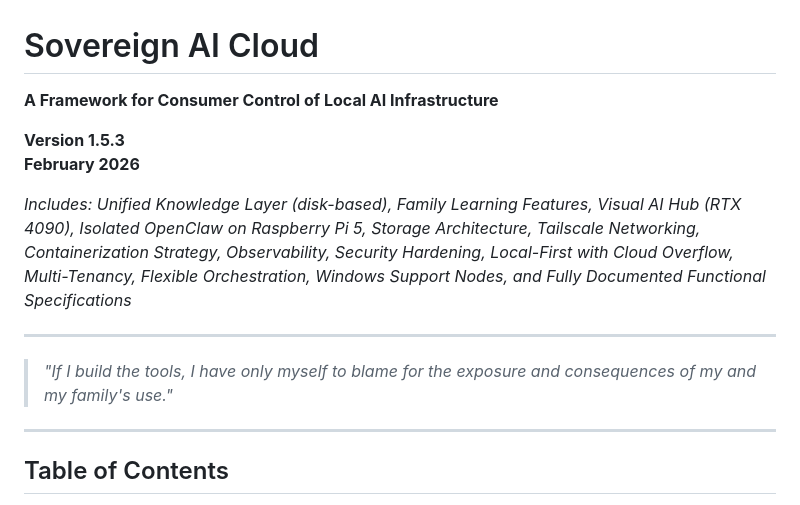
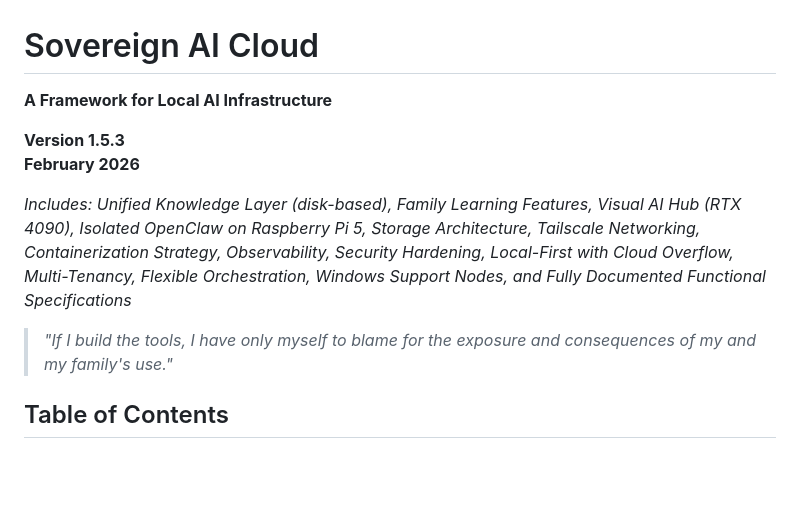
Before and after one commit to johnmcswain/saic_poc, a Markdown page: SAIC-Framework-v1.5.3.md, the part around one of its changes. Drawn GitHub-style; blank space fills up the shorter version.

Commit message:
making formatting changes for sections, minor content cleanup. removing 'consumer' references

```diff
--- a/SAIC-Framework-v1.5.3.md
+++ b/SAIC-Framework-v1.5.3.md
@@ -1,17 +1,13 @@
 # Sovereign AI Cloud
 
-**A Framework for Consumer Control of Local AI Infrastructure**
+**A Framework for Local AI Infrastructure**
 
 **Version 1.5.3**
 **February 2026**
 
 *Includes: Unified Knowledge Layer (disk-based), Family Learning Features, Visual AI Hub (RTX 4090), Isolated OpenClaw on Raspberry Pi 5, Storage Architecture, Tailscale Networking, Containerization Strategy, Observability, Security Hardening, Local-First with Cloud Overflow, Multi-Tenancy, Flexible Orchestration, Windows Support Nodes, and Fully Documented Functional Specifications*
 
----
-
 > *"If I build the tools, I have only myself to blame for the exposure and consequences of my and my family's use."*
-
----
 
 ## Table of Contents
 
```
Also changed, not shown: other parts of SAIC-Framework-v1.5.3.md (+0 -81 lines).
